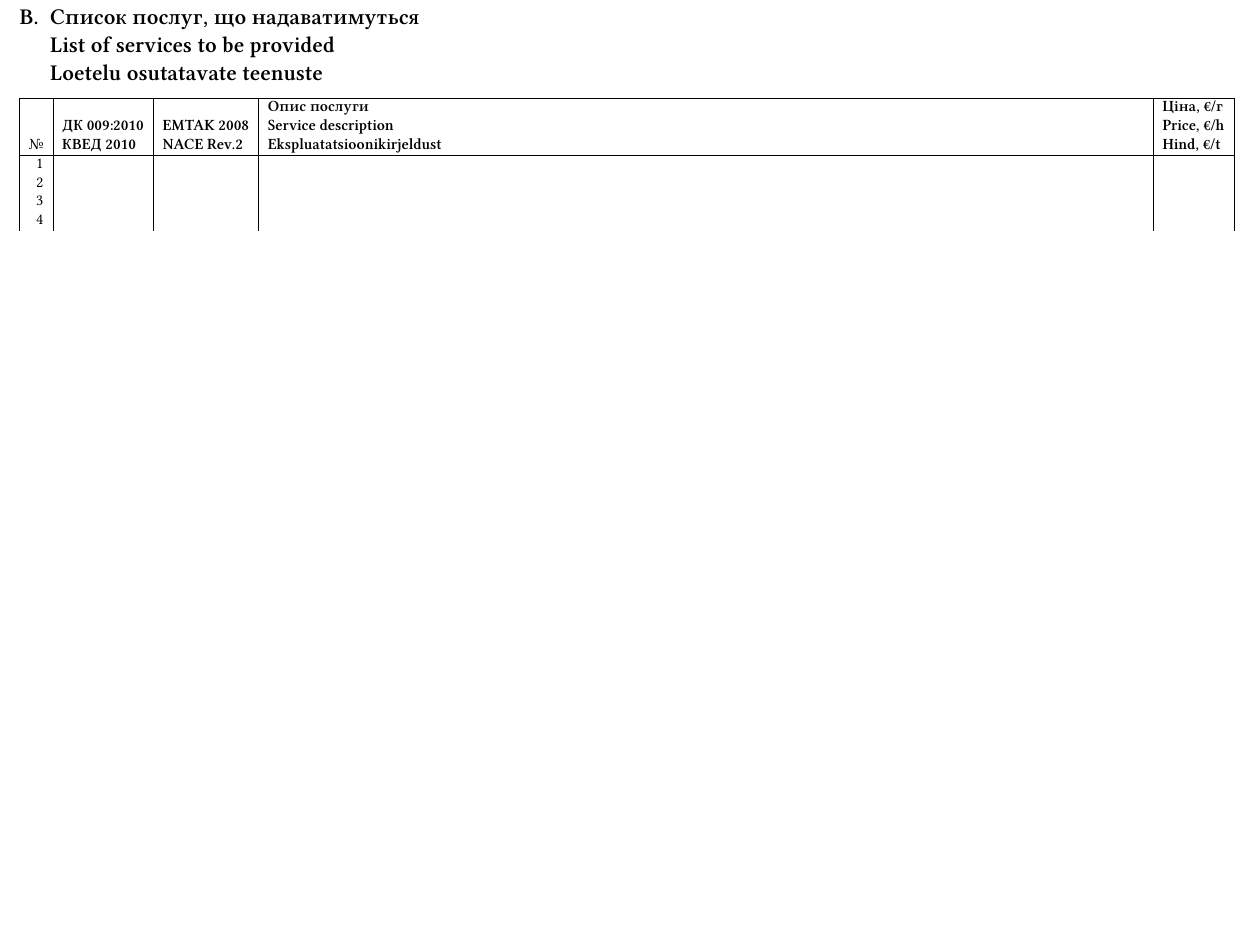
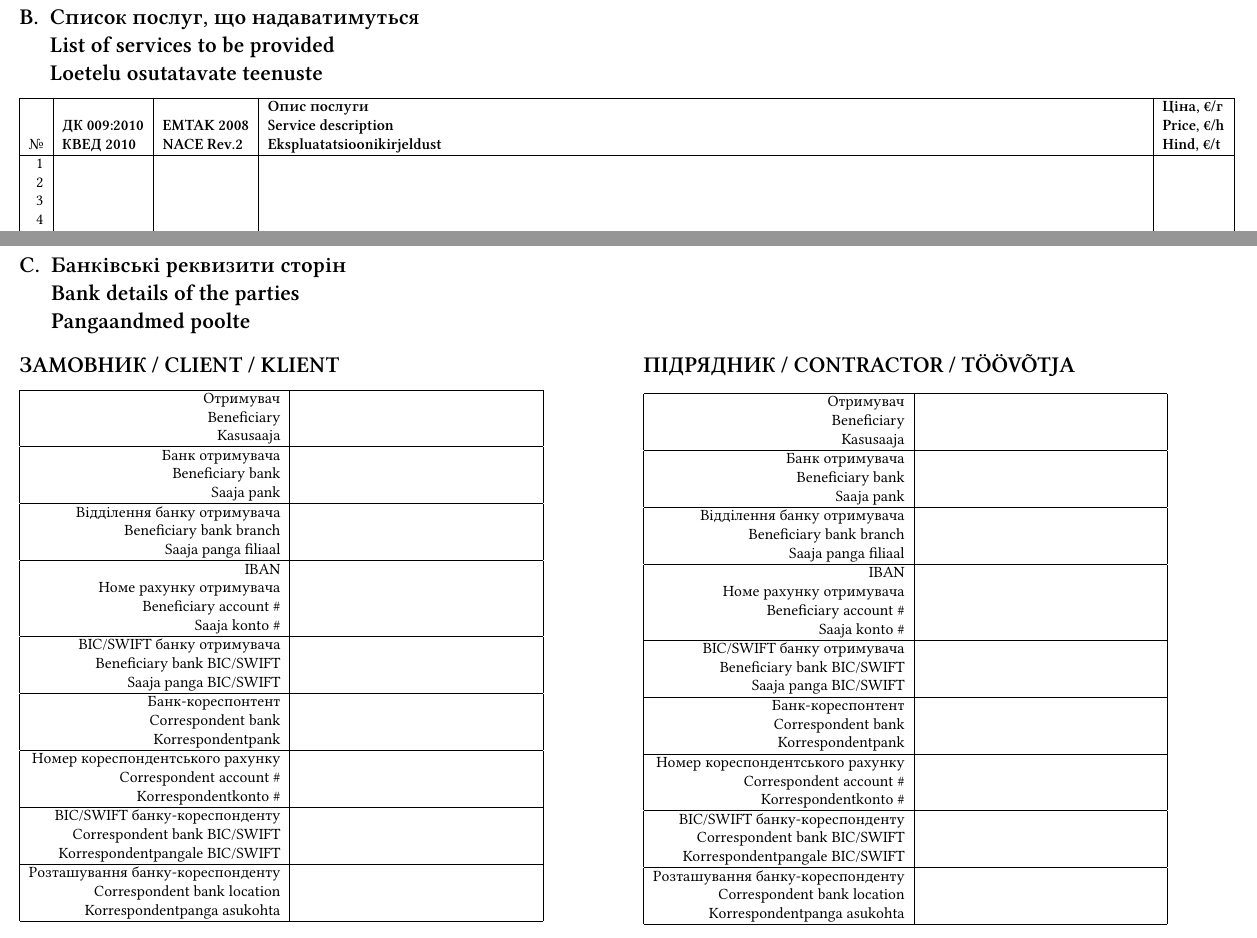
Before and after one commit to Ecognize/contracts, a LaTeX document (contract.tex, which reads appendix_bankdata.tex): part of page 3 of 3 before the commit and two parts of pages 3 and 4 of 4 after it, the two joined at a grey line, cut so that both start at the same text, the shorter picture padded with empty space. Compiled offline with XeLaTeX; a missing font is replaced by an installed copy or a similar font.

Commit message:
Bank data added
Annoying bug on tables not being positioned at same height

```diff
--- /dev/null
+++ b/appendix_bankdata.tex
@@ -0,0 +1,73 @@
+%
+% Copyright 2016 Erint Labs OÜ
+%
+% Licensed under the EUPL, Version 1.1 or – as soon they
+% will be approved by the European Commission - subsequent
+% versions of the EUPL (the "Licence");
+% You may not use this work except in compliance with the
+% Licence.
+% You may obtain a copy of the Licence at:
+%
+% https://joinup.ec.europa.eu/software/page/eupl
+%
+% Unless required by applicable law or agreed to in
+% writing, software distributed under the Licence is
+% distributed on an "AS IS" basis,
+% WITHOUT WARRANTIES OR CONDITIONS OF ANY KIND, either
+% express or implied.
+% See the Licence for the specific language governing
+% permissions and limitations under the Licence.
+%
+\pagebreak
+\section{Банківські реквизити сторін\\Bank details of the parties\\Pangaandmed poolte}
+\label{app:bank}
+\newcommand\banktable[1]{
+\begin{tabular}{ | r | l | }
+  \hline
+  Отримувач & \multirow{3}{*}{\raisebox{-2pt}{\TextField[name=benef#1,width=150pt,height=16pt,charsize=12pt,borderwidth=0]{}}} \\
+  Beneficiary & \\
+  Kasusaaja & \\
+  \hline
+  Банк отримувача & \multirow{3}{*}{\raisebox{-2pt}{\TextField[name=bank#1,width=150pt,height=16pt,charsize=12pt,borderwidth=0]{}}} \\
+  Beneficiary bank & \\
+  Saaja pank & \\
+  \hline
+  Відділення банку отримувача & \multirow{3}{*}{\raisebox{-2pt}{\TextField[name=branch#1,width=150pt,height=16pt,charsize=12pt,borderwidth=0]{}}} \\
+  Beneficiary bank branch & \\
+  Saaja panga filiaal & \\
+  \hline
+  IBAN & \multirow{4}{*}{\raisebox{-2pt}{\TextField[name=iban#1,width=150pt,height=12pt,charsize=8pt,borderwidth=0]{}}} \\
+  Номе рахунку отримувача & \\
+  Beneficiary account \# & \\
+  Saaja konto \# & \\
+  \hline
+  BIC/SWIFT банку отримувача & \multirow{3}{*}{\raisebox{-2pt}{\TextField[name=swift#1,width=150pt,height=16pt,charsize=12pt,borderwidth=0]{}}} \\
+  Beneficiary bank BIC/SWIFT & \\
+  Saaja panga BIC/SWIFT & \\
+  \hline
+  Банк-кореспонтент & \multirow{3}{*}{\raisebox{-2pt}{\TextField[name=corrbank#1,width=150pt,height=16pt,charsize=12pt,borderwidth=0]{}}} \\
+  Correspondent bank & \\
+  Korrespondentpank & \\
+  \hline
+  Номер кореспондентського рахунку & \multirow{3}{*}{\raisebox{-2pt}{\TextField[name=corriban#1,width=150pt,height=12pt,charsize=8pt,borderwidth=0]{}}} \\
+  Correspondent account \# & \\
+  Korrespondentkonto \# & \\
+  \hline
+  BIC/SWIFT банку-кореспонденту & \multirow{3}{*}{\raisebox{-2pt}{\TextField[name=corrswift#1,width=150pt,height=16pt,charsize=12pt,borderwidth=0]{}}} \\
+  Correspondent bank BIC/SWIFT & \\
+  Korrespondentpangale BIC/SWIFT & \\
+  \hline
+  Розташування банку-кореспонденту & \multirow{3}{*}{\raisebox{-2pt}{\TextField[name=corr#1,width=150pt,height=16pt,charsize=12pt,borderwidth=0]{}}} \\
+  Correspondent bank location & \\
+  Korrespondentpanga asukohta & \\
+  \hline
+\end{tabular}
+}
+\begin{paracol}{2}
+  \section*{ЗАМОВНИК / CLIENT / KLIENT}
+  \banktable{client}
+  \switchcolumn
+  \section*{ПІДРЯДНИК / CONTRACTOR / TÖÖVÕTJA}
+  % TODO: why they are not on the same vertical position?
+  \banktable{contractor}
+\end{paracol}
--- a/contract.tex
+++ b/contract.tex
@@ -27,6 +27,7 @@
 \usepackage{fontspec}
 \usepackage{xltxtra}
 \usepackage{ifthen}
+\usepackage{multirow}
 \usepackage{xunicode}
 \XeTeXinputencoding utf8
 \usepackage{polyglossia}
```
Also changed, not shown: README.md, contract.tex (1 more changed lines).
